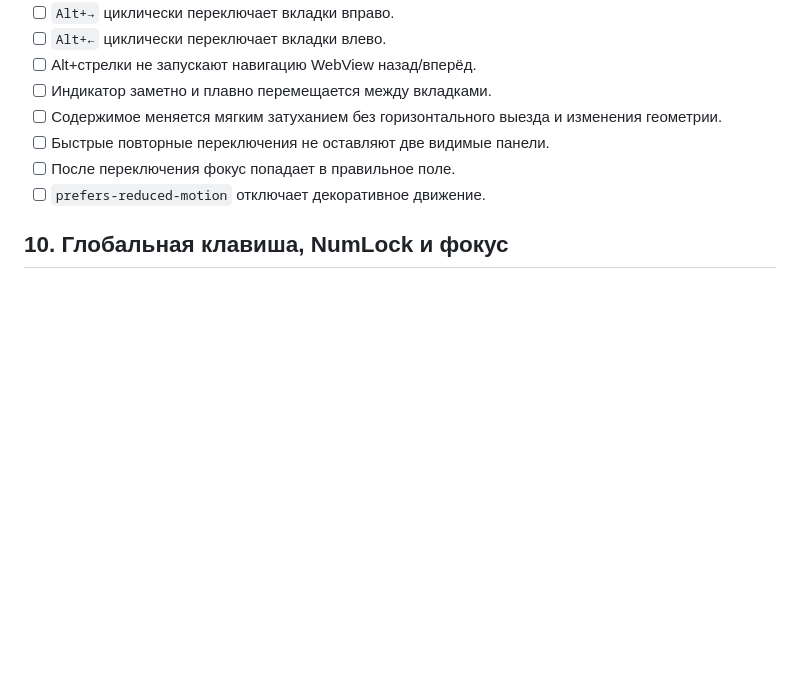
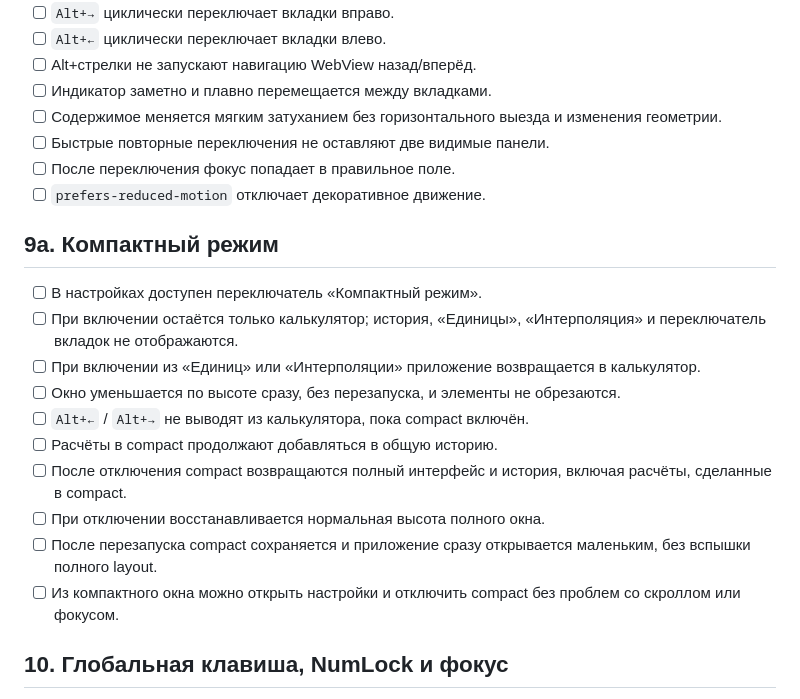
Before and after one commit to Aev199/numlock-calculator, a Markdown page: docs/WINDOWS_ACCEPTANCE.md, the part around the change. GitHub-like rendering; blank space fills up the shorter version.

Commit message:
Add compact mode Windows acceptance

```diff
--- a/docs/WINDOWS_ACCEPTANCE.md
+++ b/docs/WINDOWS_ACCEPTANCE.md
@@ -109,6 +109,19 @@ Artifact: `NumCalc-windows-release` из GitHub Actions либо `NumCalc-1.1.0-
 - [ ] После переключения фокус попадает в правильное поле.
 - [ ] `prefers-reduced-motion` отключает декоративное движение.
 
+## 9a. Компактный режим
+
+- [ ] В настройках доступен переключатель «Компактный режим».
+- [ ] При включении остаётся только калькулятор; история, «Единицы», «Интерполяция» и переключатель вкладок не отображаются.
+- [ ] При включении из «Единиц» или «Интерполяции» приложение возвращается в калькулятор.
+- [ ] Окно уменьшается по высоте сразу, без перезапуска, и элементы не обрезаются.
+- [ ] `Alt+←` / `Alt+→` не выводят из калькулятора, пока compact включён.
+- [ ] Расчёты в compact продолжают добавляться в общую историю.
+- [ ] После отключения compact возвращаются полный интерфейс и история, включая расчёты, сделанные в compact.
+- [ ] При отключении восстанавливается нормальная высота полного окна.
+- [ ] После перезапуска compact сохраняется и приложение сразу открывается маленьким, без вспышки полного layout.
+- [ ] Из компактного окна можно открыть настройки и отключить compact без проблем со скроллом или фокусом.
+
 ## 10. Глобальная клавиша, NumLock и фокус
 
 - [ ] NumLock по умолчанию показывает, фокусирует и скрывает окно.
```
